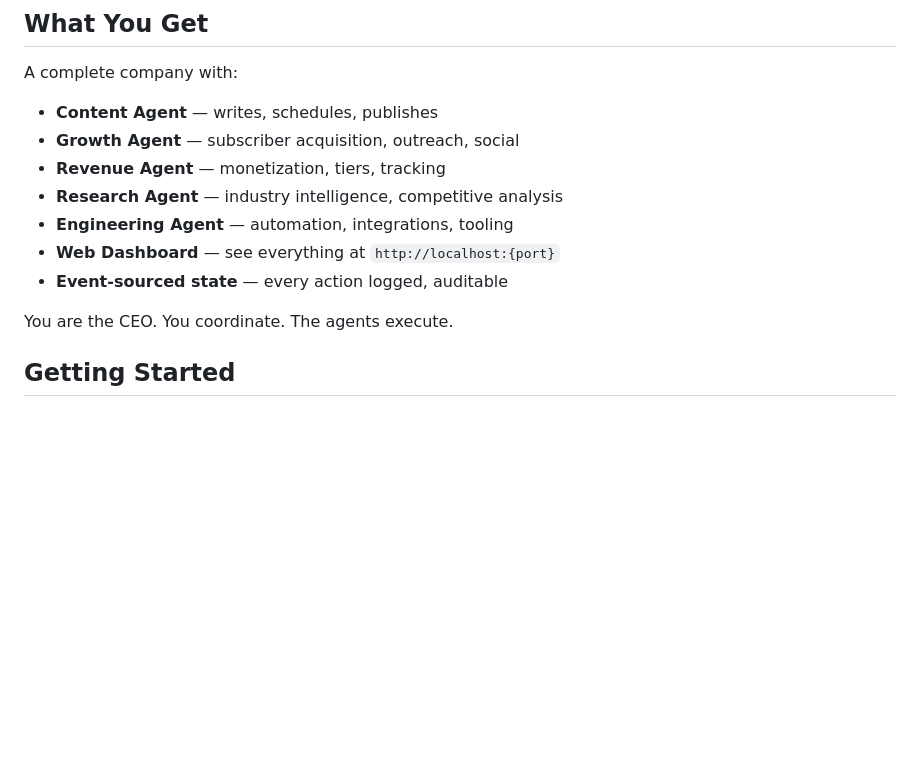
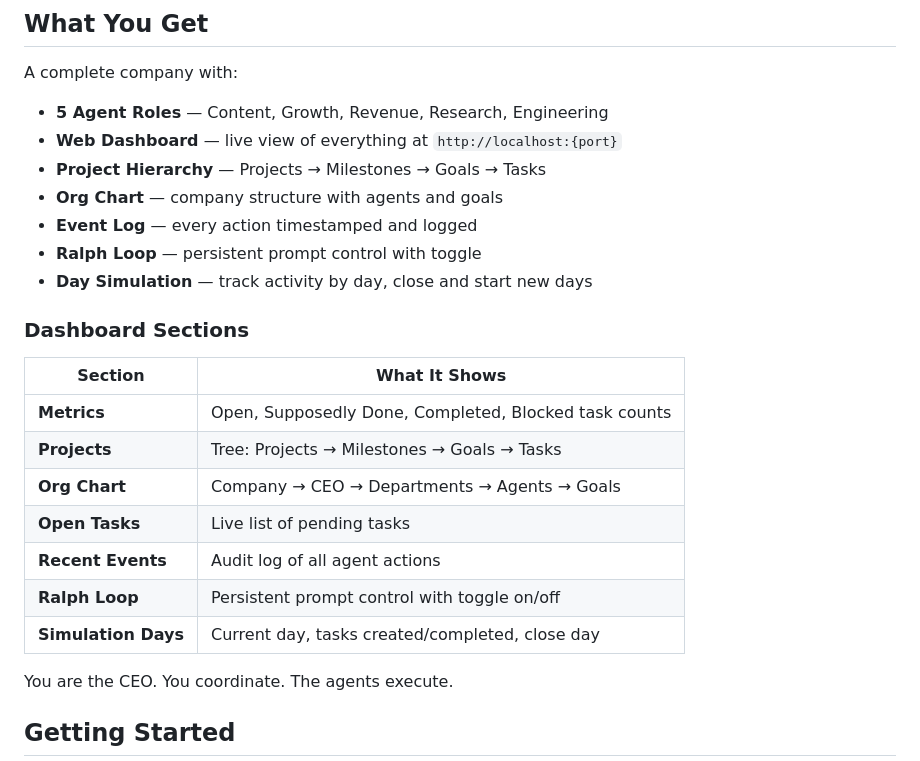
Before and after one commit to sancovp/twi-jobworld, a Markdown page: README.md, the part around the change. GitHub-like rendering; blank space fills up the shorter version.

Commit message:
Add dashboard sections to README

```diff
--- a/README.md
+++ b/README.md
@@ -7,13 +7,25 @@ Instantiate an AI-powered business that runs itself — content, growth, revenue
 ## What You Get
 
 A complete company with:
-- **Content Agent** — writes, schedules, publishes
-- **Growth Agent** — subscriber acquisition, outreach, social
-- **Revenue Agent** — monetization, tiers, tracking
-- **Research Agent** — industry intelligence, competitive analysis
-- **Engineering Agent** — automation, integrations, tooling
-- **Web Dashboard** — see everything at `http://localhost:{port}`
-- **Event-sourced state** — every action logged, auditable
+- **5 Agent Roles** — Content, Growth, Revenue, Research, Engineering
+- **Web Dashboard** — live view of everything at `http://localhost:{port}`
+- **Project Hierarchy** — Projects → Milestones → Goals → Tasks
+- **Org Chart** — company structure with agents and goals
+- **Event Log** — every action timestamped and logged
+- **Ralph Loop** — persistent prompt control with toggle
+- **Day Simulation** — track activity by day, close and start new days
+
+### Dashboard Sections
+
+| Section | What It Shows |
+|---------|---------------|
+| **Metrics** | Open, Supposedly Done, Completed, Blocked task counts |
+| **Projects** | Tree: Projects → Milestones → Goals → Tasks |
+| **Org Chart** | Company → CEO → Departments → Agents → Goals |
+| **Open Tasks** | Live list of pending tasks |
+| **Recent Events** | Audit log of all agent actions |
+| **Ralph Loop** | Persistent prompt control with toggle on/off |
+| **Simulation Days** | Current day, tasks created/completed, close day |
 
 You are the CEO. You coordinate. The agents execute.
 
```
